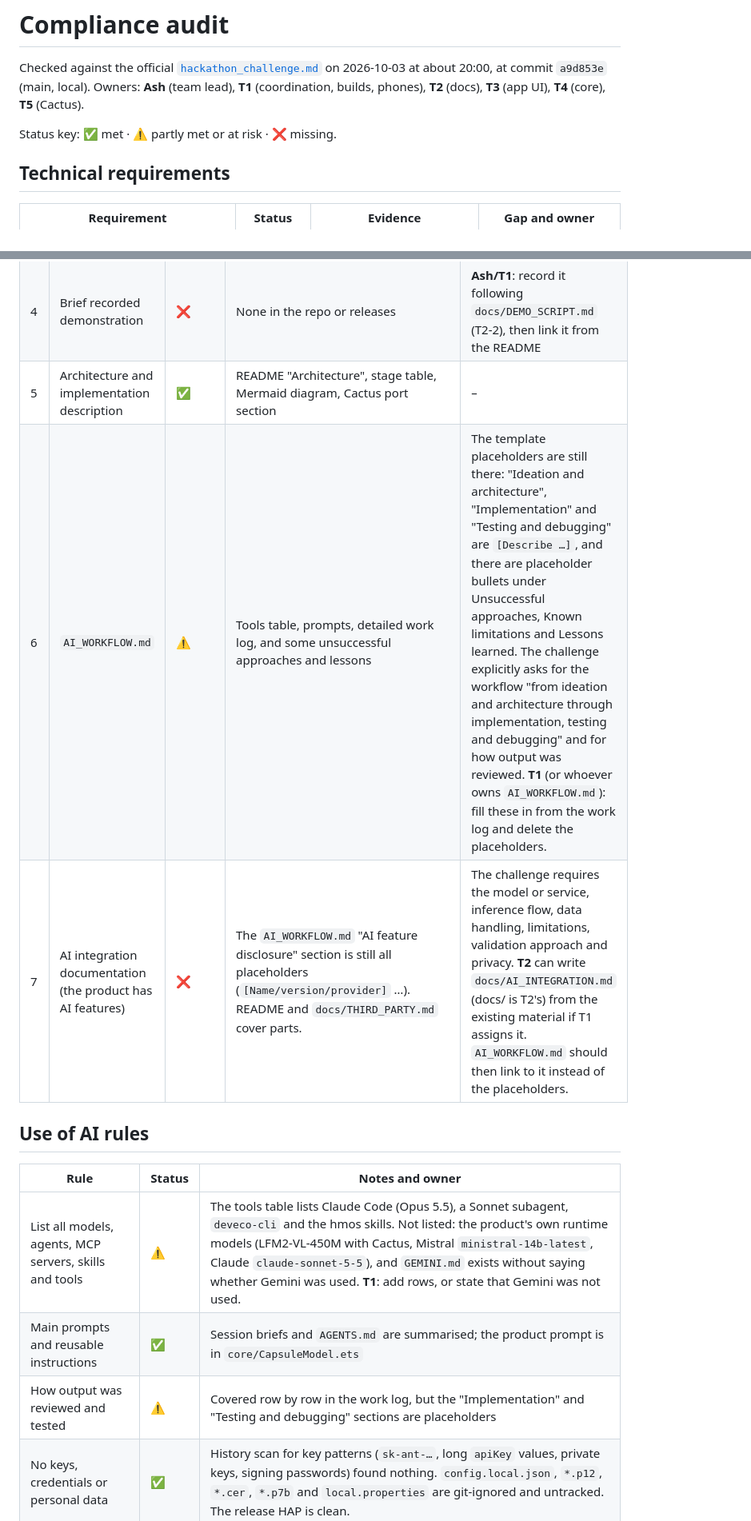
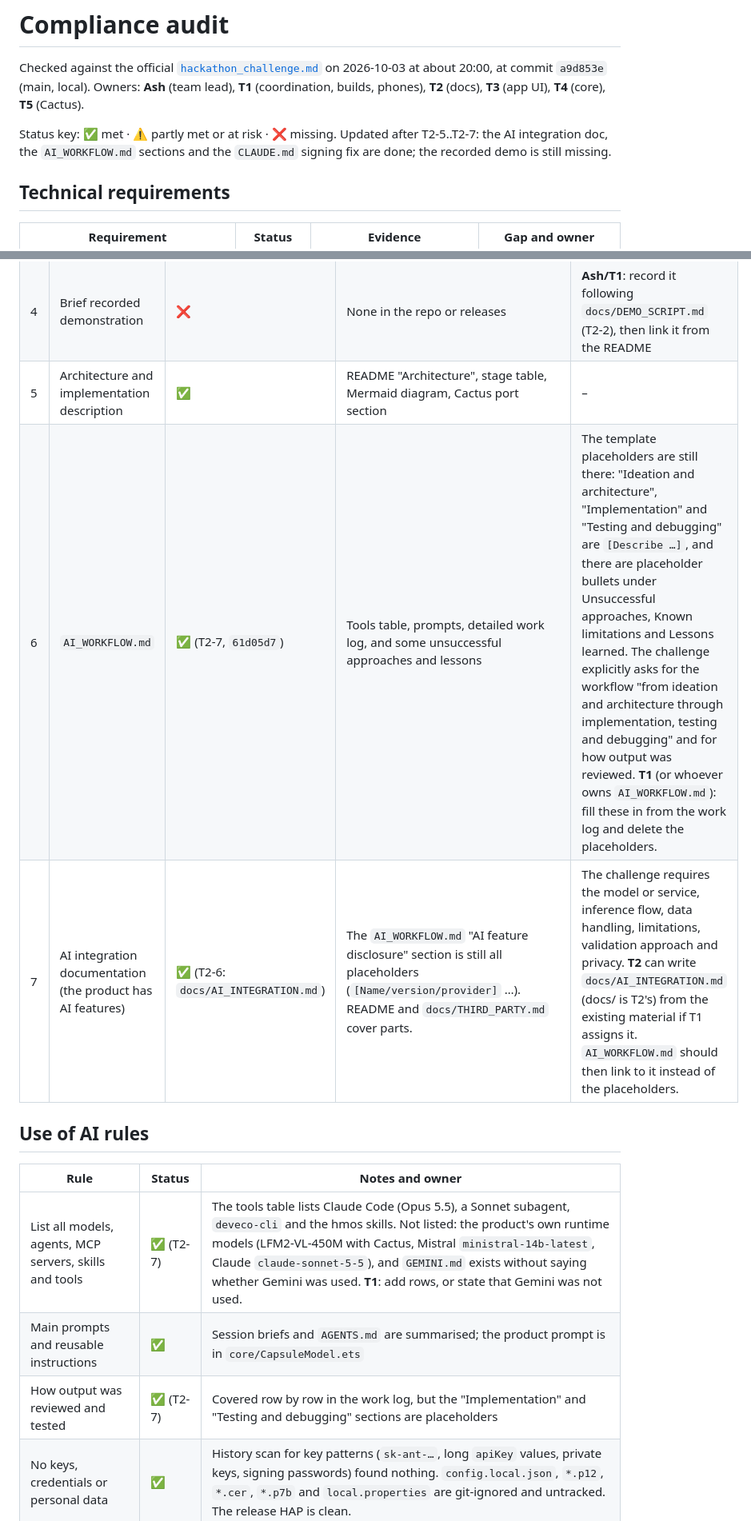
Before and after one commit to Akshaz7/capsules-harmonyos, a Markdown page: docs/COMPLIANCE.md, 2 parts joined by grey strips. Shown at 80% size. GitHub-like rendering.

```diff
--- a/docs/COMPLIANCE.md
+++ b/docs/COMPLIANCE.md
@@ -2,7 +2,7 @@
 
 Checked against the official [`hackathon_challenge.md`](https://github.com/onirodeveloper/hackyeah2026-challenge/blob/main/hackathon_challenge.md) on 2026-10-03 at about 20:00, at commit `a9d853e` (main, local). Owners: **Ash** (team lead), **T1** (coordination, builds, phones), **T2** (docs), **T3** (app UI), **T4** (core), **T5** (Cactus).
 
-Status key: ✅ met · ⚠️ partly met or at risk · ❌ missing.
+Status key: ✅ met · ⚠️ partly met or at risk · ❌ missing. Updated after T2-5..T2-7: the AI integration doc, the `AI_WORKFLOW.md` sections and the `CLAUDE.md` signing fix are done; the recorded demo is still missing.
 
 ## Technical requirements
 
@@ -25,16 +25,16 @@ Status key: ✅ met · ⚠️ partly met or at risk · ❌ missing.
 | 3 | Working `.hap` | ⚠️ | Pre-release `test-1` has `harmoniser-test-1.hap`, which I byte-scanned: no API key (the only match is the error string `"apiKey" is missing`) | It was built from `e493911`, which is many features behind, and it is unsigned, so emulator only. **T1**: publish a final release from the submission commit. Keep an unsigned emulator HAP, because judges default to the emulator, and add a signed one if it is meant for real devices. Byte-scan both for keys before uploading. |
 | 4 | Brief recorded demonstration | ❌ | None in the repo or releases | **Ash/T1**: record it following `docs/DEMO_SCRIPT.md` (T2-2), then link it from the README |
 | 5 | Architecture and implementation description | ✅ | README "Architecture", stage table, Mermaid diagram, Cactus port section | – |
-| 6 | `AI_WORKFLOW.md` | ⚠️ | Tools table, prompts, detailed work log, and some unsuccessful approaches and lessons | The template placeholders are still there: "Ideation and architecture", "Implementation" and "Testing and debugging" are `[Describe …]`, and there are placeholder bullets under Unsuccessful approaches, Known limitations and Lessons learned. The challenge explicitly asks for the workflow "from ideation and architecture through implementation, testing and debugging" and for how output was reviewed. **T1** (or whoever owns `AI_WORKFLOW.md`): fill these in from the work log and delete the placeholders. |
-| 7 | AI integration documentation (the product has AI features) | ❌ | The `AI_WORKFLOW.md` "AI feature disclosure" section is still all placeholders (`[Name/version/provider]` …). README and `docs/THIRD_PARTY.md` cover parts. | The challenge requires the model or service, inference flow, data handling, limitations, validation approach and privacy. **T2** can write `docs/AI_INTEGRATION.md` (docs/ is T2's) from the existing material if T1 assigns it. `AI_WORKFLOW.md` should then link to it instead of the placeholders. |
+| 6 | `AI_WORKFLOW.md` | ✅ (T2-7, `61d05d7`) | Tools table, prompts, detailed work log, and some unsuccessful approaches and lessons | The template placeholders are still there: "Ideation and architecture", "Implementation" and "Testing and debugging" are `[Describe …]`, and there are placeholder bullets under Unsuccessful approaches, Known limitations and Lessons learned. The challenge explicitly asks for the workflow "from ideation and architecture through implementation, testing and debugging" and for how output was reviewed. **T1** (or whoever owns `AI_WORKFLOW.md`): fill these in from the work log and delete the placeholders. |
+| 7 | AI integration documentation (the product has AI features) | ✅ (T2-6: `docs/AI_INTEGRATION.md`) | The `AI_WORKFLOW.md` "AI feature disclosure" section is still all placeholders (`[Name/version/provider]` …). README and `docs/THIRD_PARTY.md` cover parts. | The challenge requires the model or service, inference flow, data handling, limitations, validation approach and privacy. **T2** can write `docs/AI_INTEGRATION.md` (docs/ is T2's) from the existing material if T1 assigns it. `AI_WORKFLOW.md` should then link to it instead of the placeholders. |
 
 ## Use of AI rules
 
 | Rule | Status | Notes and owner |
 | --- | --- | --- |
-| List all models, agents, MCP servers, skills and tools | ⚠️ | The tools table lists Claude Code (Opus 5.5), a Sonnet subagent, `deveco-cli` and the hmos skills. Not listed: the product's own runtime models (LFM2-VL-450M with Cactus, Mistral `ministral-14b-latest`, Claude `claude-sonnet-5-5`), and `GEMINI.md` exists without saying whether Gemini was used. **T1**: add rows, or state that Gemini was not used. |
+| List all models, agents, MCP servers, skills and tools | ✅ (T2-7) | The tools table lists Claude Code (Opus 5.5), a Sonnet subagent, `deveco-cli` and the hmos skills. Not listed: the product's own runtime models (LFM2-VL-450M with Cactus, Mistral `ministral-14b-latest`, Claude `claude-sonnet-5-5`), and `GEMINI.md` exists without saying whether Gemini was used. **T1**: add rows, or state that Gemini was not used. |
 | Main prompts and reusable instructions | ✅ | Session briefs and `AGENTS.md` are summarised; the product prompt is in `core/CapsuleModel.ets` | – |
-| How output was reviewed and tested | ⚠️ | Covered row by row in the work log, but the "Implementation" and "Testing and debugging" sections are placeholders | Same owner as deliverable 6 |
+| How output was reviewed and tested | ✅ (T2-7) | Covered row by row in the work log, but the "Implementation" and "Testing and debugging" sections are placeholders | Same owner as deliverable 6 |
 | No keys, credentials or personal data | ✅ | History scan for key patterns (`sk-ant-…`, long `apiKey` values, private keys, signing passwords) found nothing. `config.local.json`, `*.p12`, `*.cer`, `*.p7b` and `local.properties` are git-ignored and untracked. The release HAP is clean. | Commit author emails include a university address and a contributor noreply address (public, not secret). Re-run the scan before the final push. |
 
 ## Evaluation risks (claims vs code)
```
Also changed, not shown: other parts of docs/COMPLIANCE.md (+1 -1 lines), README.md (+1 -1 lines).
